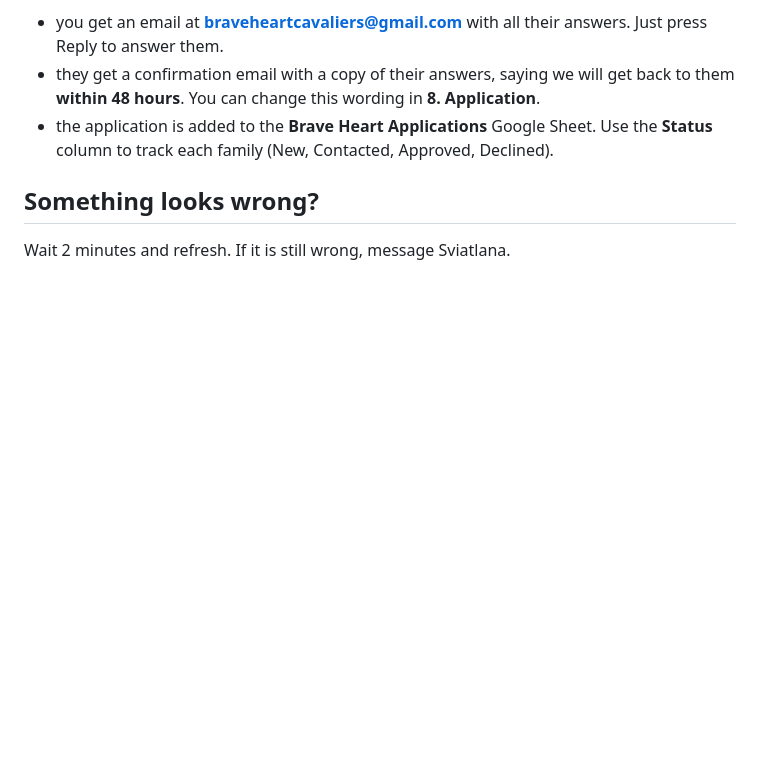
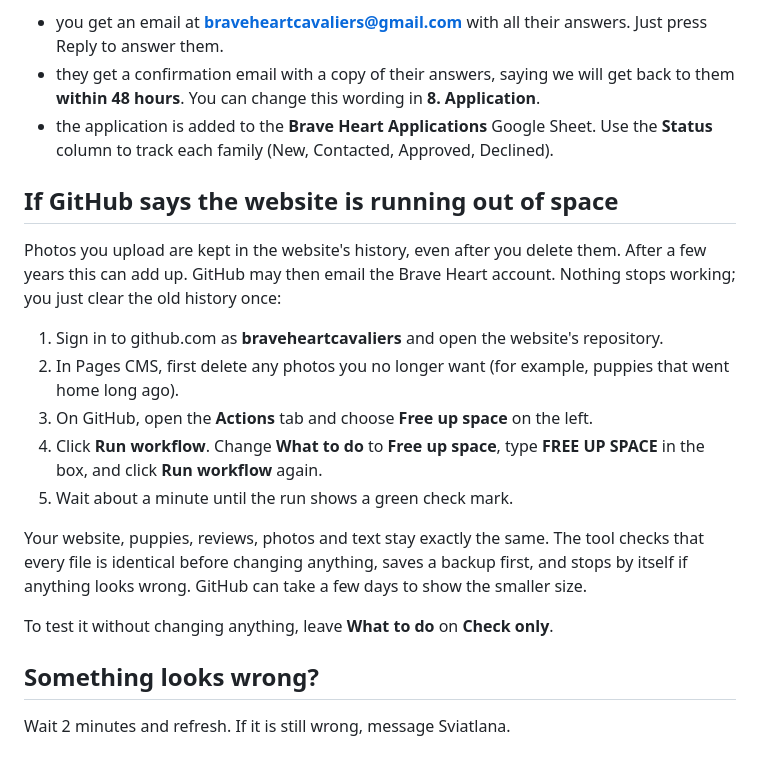
Before and after one commit to braveheartcavaliers/braveheartcavaliers.github.io, a Markdown page: GUIDE-FOR-LAURA.md, the part around the change. Drawn GitHub-style; blank space fills up the shorter version.

Commit message:
Guide: how to free up space

```diff
--- a/GUIDE-FOR-LAURA.md
+++ b/GUIDE-FOR-LAURA.md
@@ -82,6 +82,20 @@ When someone applies:
 - they get a confirmation email with a copy of their answers, saying we will get back to them **within 48 hours**. You can change this wording in **8. Application**.
 - the application is added to the **Brave Heart Applications** Google Sheet. Use the **Status** column to track each family (New, Contacted, Approved, Declined).
 
+## If GitHub says the website is running out of space
+
+Photos you upload are kept in the website's history, even after you delete them. After a few years this can add up. GitHub may then email the Brave Heart account. Nothing stops working; you just clear the old history once:
+
+1. Sign in to github.com as **braveheartcavaliers** and open the website's repository.
+2. In Pages CMS, first delete any photos you no longer want (for example, puppies that went home long ago).
+3. On GitHub, open the **Actions** tab and choose **Free up space** on the left.
+4. Click **Run workflow**. Change **What to do** to **Free up space**, type **FREE UP SPACE** in the box, and click **Run workflow** again.
+5. Wait about a minute until the run shows a green check mark.
+
+Your website, puppies, reviews, photos and text stay exactly the same. The tool checks that every file is identical before changing anything, saves a backup first, and stops by itself if anything looks wrong. GitHub can take a few days to show the smaller size.
+
+To test it without changing anything, leave **What to do** on **Check only**.
+
 ## Something looks wrong?
 
 Wait 2 minutes and refresh. If it is still wrong, message Sviatlana.
```
